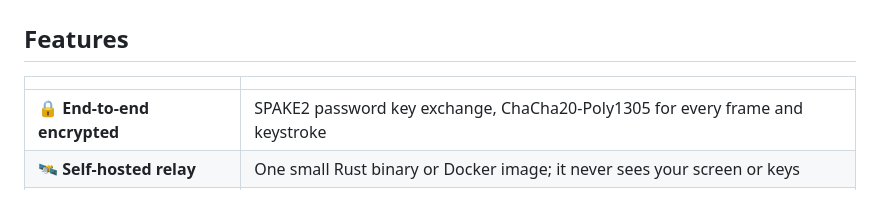
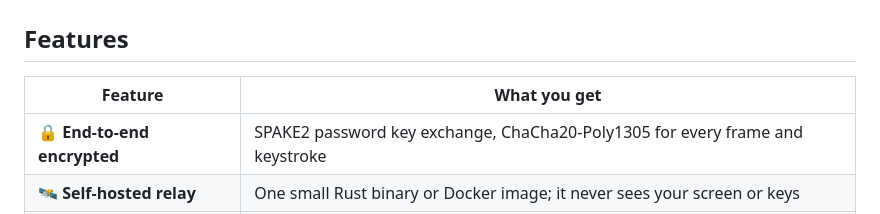
Before and after one commit to Eliot-code/Truedesk, a Markdown page: README.md, the part around the change. Drawn GitHub-style.

Commit message:
docs: give the features table a header

```diff
--- a/README.md
+++ b/README.md
@@ -35,7 +35,7 @@ path is used whenever the network allows it.
 
 ## Features
 
-| | |
+| Feature | What you get |
 |---|---|
 | 🔒 **End-to-end encrypted** | SPAKE2 password key exchange, ChaCha20-Poly1305 for every frame and keystroke |
 | 🛰️ **Self-hosted relay** | One small Rust binary or Docker image; it never sees your screen or keys |
```
